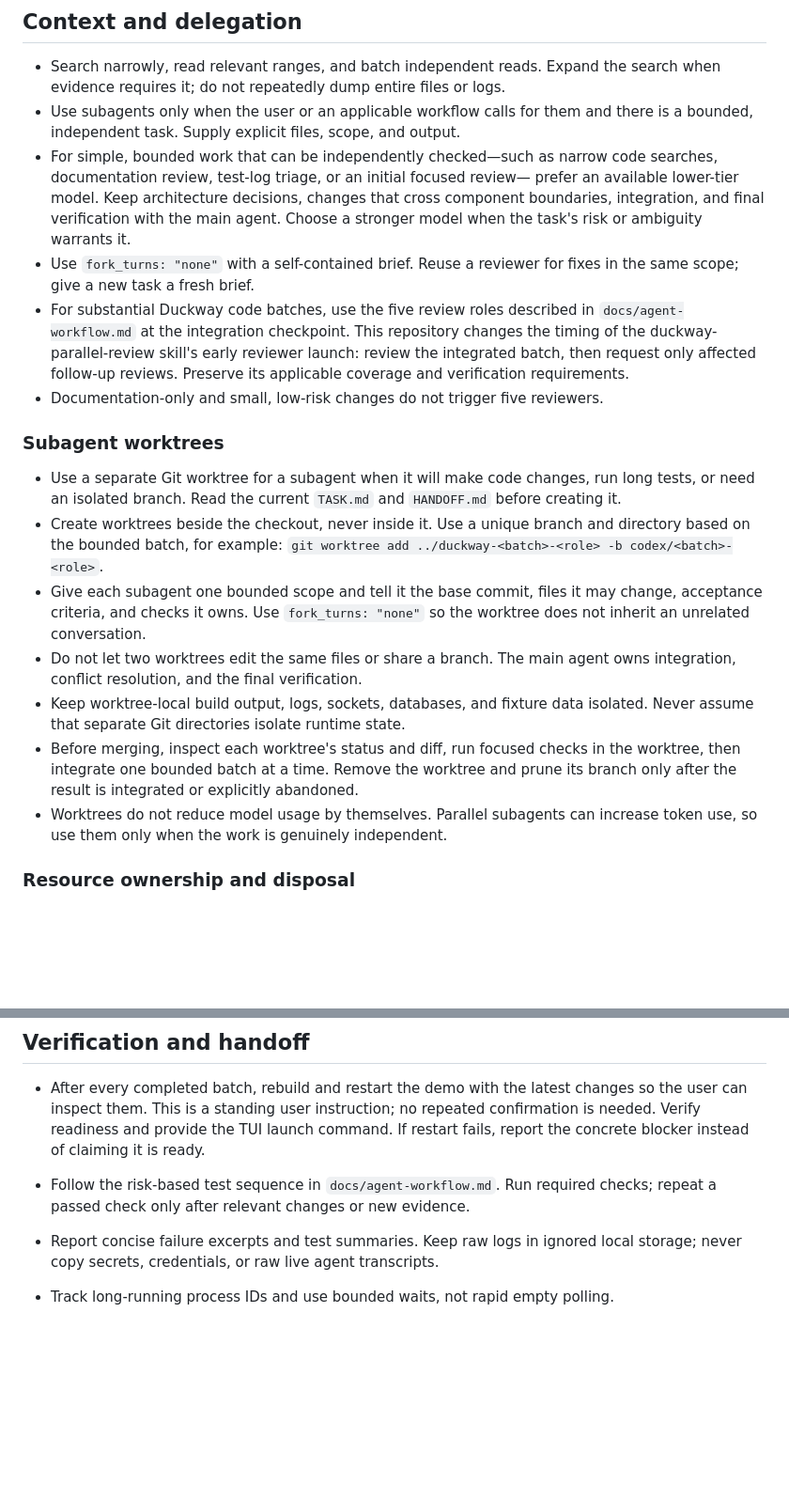
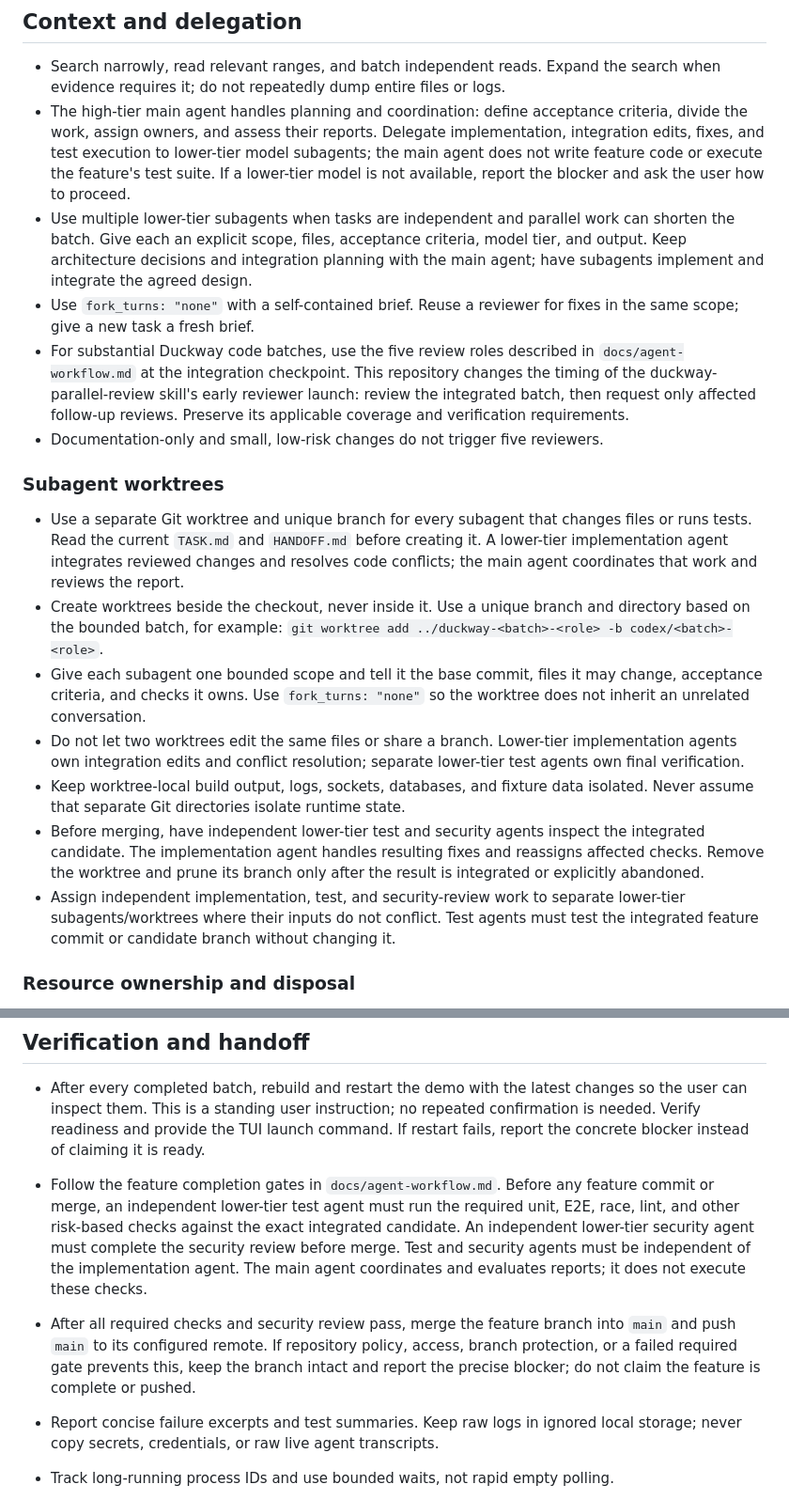
Before and after one commit to moltingduck/duckway, a Markdown page: AGENTS.md, 2 parts joined by grey strips. Shown at 94% size. GitHub-like rendering; blank space fills up the shorter version.

```diff
--- a/AGENTS.md
+++ b/AGENTS.md
@@ -17,13 +17,16 @@
 
 - Search narrowly, read relevant ranges, and batch independent reads. Expand the
   search when evidence requires it; do not repeatedly dump entire files or logs.
-- Use subagents only when the user or an applicable workflow calls for them and
-  there is a bounded, independent task. Supply explicit files, scope, and output.
-- For simple, bounded work that can be independently checked—such as narrow code
-  searches, documentation review, test-log triage, or an initial focused review—
-  prefer an available lower-tier model. Keep architecture decisions, changes that
-  cross component boundaries, integration, and final verification with the main
-  agent. Choose a stronger model when the task's risk or ambiguity warrants it.
+- The high-tier main agent handles planning and coordination: define acceptance
+  criteria, divide the work, assign owners, and assess their reports. Delegate
+  implementation, integration edits, fixes, and test execution to lower-tier
+  model subagents; the main agent does not write feature code or execute the
+  feature's test suite. If a lower-tier model is not available, report the
+  blocker and ask the user how to proceed.
+- Use multiple lower-tier subagents when tasks are independent and parallel work
+  can shorten the batch. Give each an explicit scope, files, acceptance criteria,
+  model tier, and output. Keep architecture decisions and integration planning
+  with the main agent; have subagents implement and integrate the agreed design.
 - Use `fork_turns: "none"` with a self-contained brief. Reuse a reviewer for fixes
   in the same scope; give a new task a fresh brief.
 - For substantial Duckway code batches, use the five review roles described in
@@ -35,25 +38,29 @@
 
 ### Subagent worktrees
 
-- Use a separate Git worktree for a subagent when it will make code changes, run
-  long tests, or need an isolated branch. Read the current `TASK.md` and
-  `HANDOFF.md` before creating it.
+- Use a separate Git worktree and unique branch for every subagent that changes
+  files or runs tests. Read the current `TASK.md` and `HANDOFF.md` before creating
+  it. A lower-tier implementation agent integrates reviewed changes and resolves
+  code conflicts; the main agent coordinates that work and reviews the report.
 - Create worktrees beside the checkout, never inside it. Use a unique branch and
   directory based on the bounded batch, for example:
   `git worktree add ../duckway-<batch>-<role> -b codex/<batch>-<role>`.
 - Give each subagent one bounded scope and tell it the base commit, files it may
   change, acceptance criteria, and checks it owns. Use `fork_turns: "none"` so
   the worktree does not inherit an unrelated conversation.
-- Do not let two worktrees edit the same files or share a branch. The main agent
-  owns integration, conflict resolution, and the final verification.
+- Do not let two worktrees edit the same files or share a branch. Lower-tier
+  implementation agents own integration edits and conflict resolution; separate
+  lower-tier test agents own final verification.
 - Keep worktree-local build output, logs, sockets, databases, and fixture data
   isolated. Never assume that separate Git directories isolate runtime state.
-- Before merging, inspect each worktree's status and diff, run focused checks in
-  the worktree, then integrate one bounded batch at a time. Remove the worktree
+- Before merging, have independent lower-tier test and security agents inspect
+  the integrated candidate. The implementation agent handles resulting fixes
+  and reassigns affected checks. Remove the worktree
   and prune its branch only after the result is integrated or explicitly
   abandoned.
-- Worktrees do not reduce model usage by themselves. Parallel subagents can
-  increase token use, so use them only when the work is genuinely independent.
+- Assign independent implementation, test, and security-review work to separate
+  lower-tier subagents/worktrees where their inputs do not conflict. Test agents
+  must test the integrated feature commit or candidate branch without changing it.
 
 ### Resource ownership and disposal
 
@@ -87,8 +94,18 @@
   confirmation is needed. Verify readiness and provide the TUI launch command.
   If restart fails, report the concrete blocker instead of claiming it is ready.
 
-- Follow the risk-based test sequence in `docs/agent-workflow.md`. Run required
-  checks; repeat a passed check only after relevant changes or new evidence.
+- Follow the feature completion gates in `docs/agent-workflow.md`. Before any
+  feature commit or merge, an independent lower-tier test agent must run the
+  required unit, E2E, race, lint, and other risk-based checks against the exact
+  integrated candidate. An independent lower-tier security agent must complete
+  the security review before merge. Test and security agents must be independent
+  of the implementation agent. The main agent coordinates and evaluates
+  reports; it does not execute these checks.
+- After all required checks and security review pass, merge the feature branch
+  into `main` and push `main` to its configured remote. If repository policy,
+  access, branch protection, or a failed required gate prevents this, keep the
+  branch intact and report the precise blocker; do not claim the feature is
+  complete or pushed.
 - Report concise failure excerpts and test summaries. Keep raw logs in ignored
   local storage; never copy secrets, credentials, or raw live agent transcripts.
 - Track long-running process IDs and use bounded waits, not rapid empty polling.
```
Also changed, not shown: docs/agent-workflow.md (+34 -7 lines).
